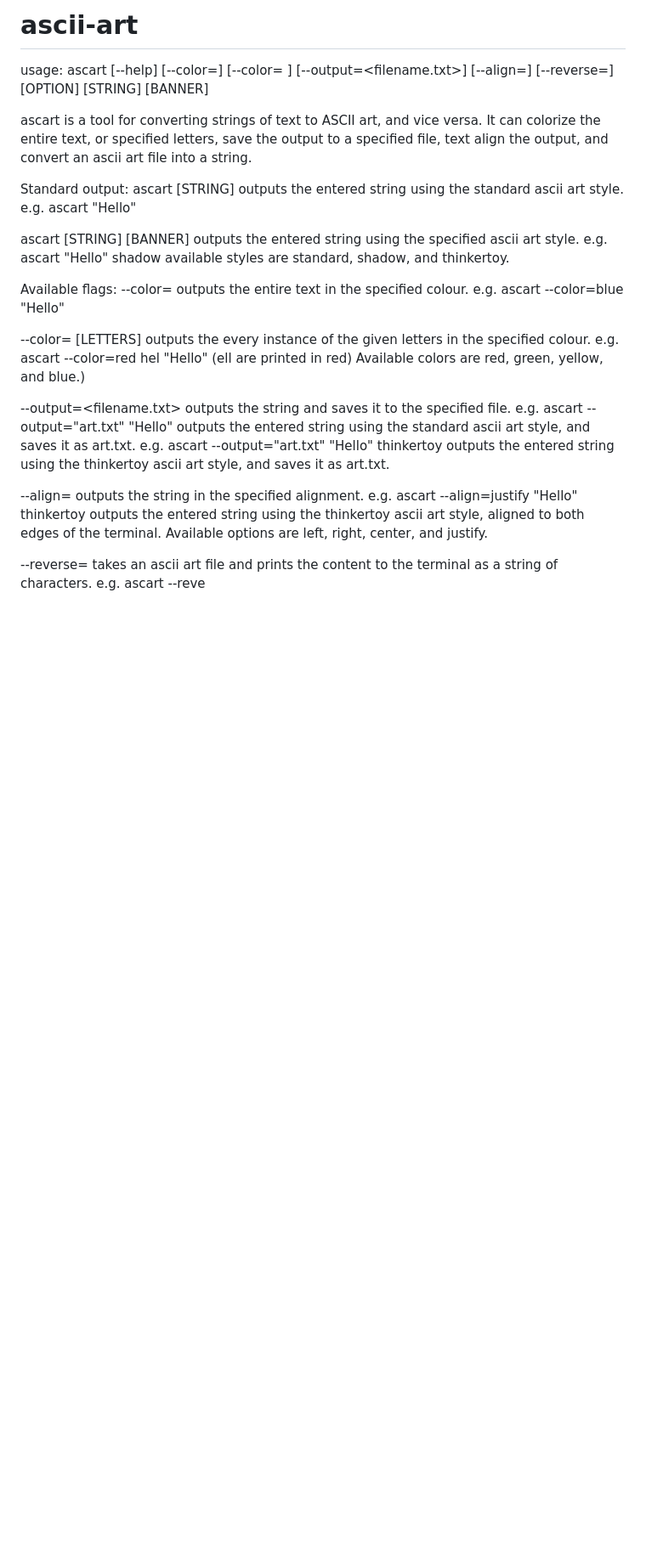
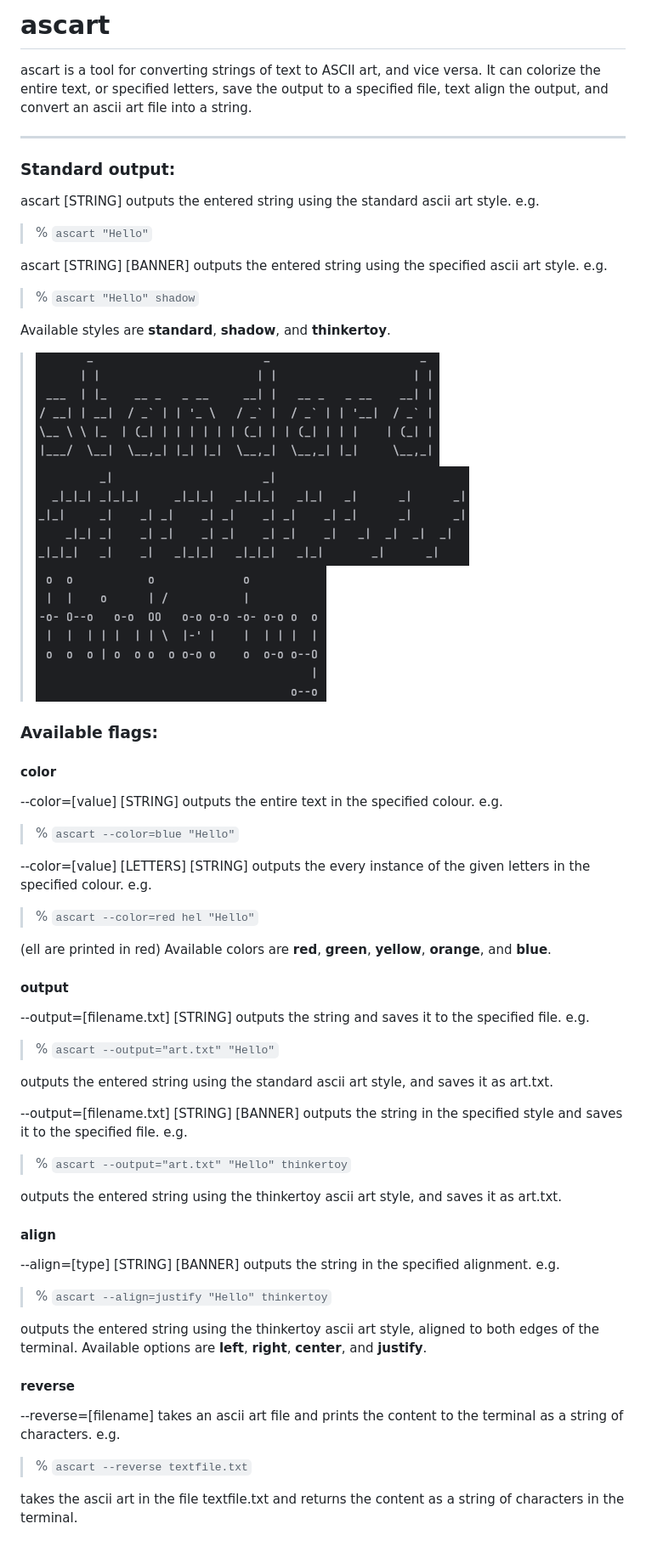
Before and after one commit to gary-norman/ascii-art, a Markdown page: README.md, the part around the change. Shown: that part at 85% size. Drawn GitHub-style; pictures changed too: images/shadow.png (added), images/standard.png (added), images/thinkertoy.png (added); blank space fills up the shorter version.

Commit message:
updated the readme file for clarity

```diff
--- a/README.md
+++ b/README.md
@@ -1,34 +1,61 @@
-# ascii-art
-
-usage: ascart [--help] [--color=<value>] [--color=<value> <text>]
-           [--output=<filename.txt>] [--align=<type>] [--reverse=<filename>]
-           <command> [OPTION] [STRING] [BANNER]
+# ascart
 
 ascart is a tool for converting strings of text to ASCII art, and vice versa. It can colorize the entire text, or specified letters, save the output to a specified file, text align the output, and convert an ascii art file into a string.
 
-Standard output:
+---
+### Standard output:
 ascart [STRING] outputs the entered string using the standard ascii art style.
-e.g. ascart "Hello"
+e.g.
+> % `ascart "Hello"`
 
 ascart [STRING] [BANNER] outputs the entered string using the specified ascii art style.
-e.g. ascart "Hello" shadow
-available styles are standard, shadow, and thinkertoy.
+e.g.
+> % `ascart "Hello" shadow`
 
-Available flags:
---color=<value> outputs the entire text in the specified colour.
-e.g. ascart --color=blue "Hello"
+Available styles are **standard**, **shadow**, and **thinkertoy**.
+> ![standard](./images/standard.png "standard")
+> ![shadow](./images/shadow.png "shadow")
+> ![thinkertoy](./images/thinkertoy.png "thinkertoy")
 
---color=<value> [LETTERS] outputs the every instance of the given letters in the specified colour.
-e.g. ascart --color=red hel "Hello" (ell are printed in red)
-Available colors are red, green, yellow, and blue.)
+### Available flags:
+#### color
+--color=[value] [STRING] outputs the entire text in the specified colour.
+e.g.
+> % `ascart --color=blue "Hello"`
 
---output=<filename.txt> outputs the string and saves it to the specified file.
-e.g. ascart --output="art.txt" "Hello" outputs the entered string using the standard ascii art style, and saves it as art.txt.
-e.g. ascart --output="art.txt" "Hello" thinkertoy outputs the entered string using the thinkertoy ascii art style, and saves it as art.txt.
+--color=[value] [LETTERS] [STRING] outputs the every instance of the given letters in the specified colour.
+e.g.
+> % `ascart --color=red hel "Hello"`
 
---align=<type> outputs the string in the specified alignment.
-e.g. ascart --align=justify "Hello" thinkertoy outputs the entered string using the thinkertoy ascii art style, aligned to both edges of the terminal.
-Available options are left, right, center, and justify.
+(ell are printed in red) Available colors are **red**, **green**, **yellow**, **orange**, and **blue**.
 
---reverse=<filename> takes an ascii art file and prints the content to the terminal as a string of characters.
-e.g. ascart --reve
+#### output
+
+--output=[filename.txt] [STRING] outputs the string and saves it to the specified file.
+e.g.
+> % `ascart --output="art.txt" "Hello"`
+
+outputs the entered string using the standard ascii art style, and saves it as art.txt.
+
+--output=[filename.txt] [STRING] [BANNER] outputs the string in the specified style and saves it to the specified file.
+e.g.
+> % `ascart --output="art.txt" "Hello" thinkertoy`
+
+outputs the entered string using the thinkertoy ascii art style, and saves it as art.txt.
+
+#### align
+
+--align=[type] [STRING] [BANNER] outputs the string in the specified alignment.
+e.g.
+> % `ascart --align=justify "Hello" thinkertoy`
+
+outputs the entered string using the thinkertoy ascii art style, aligned to both edges of the terminal.
+Available options are **left**, **right**, **center**, and **justify**.
+
+#### reverse
+
+--reverse=[filename] takes an ascii art file and prints the content to the terminal as a string of characters.
+e.g.
+> % `ascart --reverse textfile.txt`
+
+takes the ascii art in the file textfile.txt and returns the content as a string of characters in the terminal.
```
